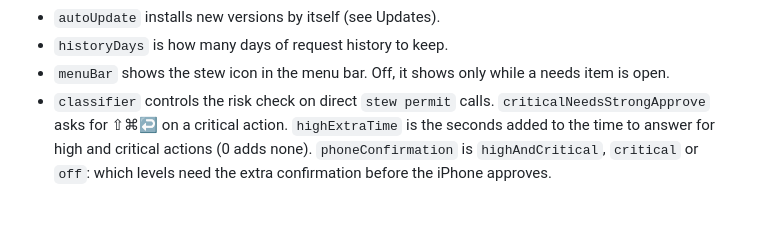
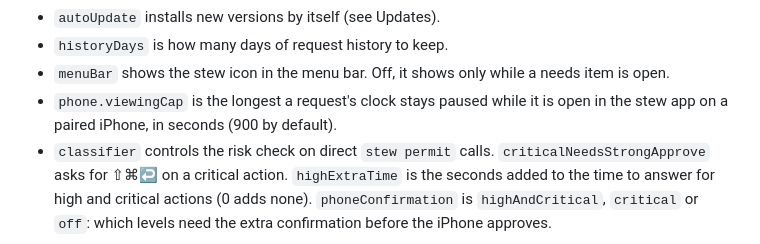
Before and after one commit to koode/stew, a Markdown page: README.md, the part around the change. GitHub-like rendering; blank space fills up the shorter version.

```diff
--- a/README.md
+++ b/README.md
@@ -375,6 +375,7 @@ The window has six panes, picked from its toolbar:
 - `autoUpdate` installs new versions by itself (see Updates).
 - `historyDays` is how many days of request history to keep.
 - `menuBar` shows the stew icon in the menu bar. Off, it shows only while a needs item is open.
+- `phone.viewingCap` is the longest a request's clock stays paused while it is open in the stew app on a paired iPhone, in seconds (900 by default).
 - `classifier` controls the risk check on direct `stew permit` calls. `criticalNeedsStrongApprove` asks for ⇧⌘↩ on a critical action. `highExtraTime` is the seconds added to the time to answer for high and critical actions (0 adds none). `phoneConfirmation` is `highAndCritical`, `critical` or `off`: which levels need the extra confirmation before the iPhone approves.
 
 ## Security model
```
Also changed, not shown: docs/PHONE.md (+2 -0 lines), docs/images/permission-viewing-dark.png (added), docs/images/permission-viewing-light.png (added), 7 other files.
